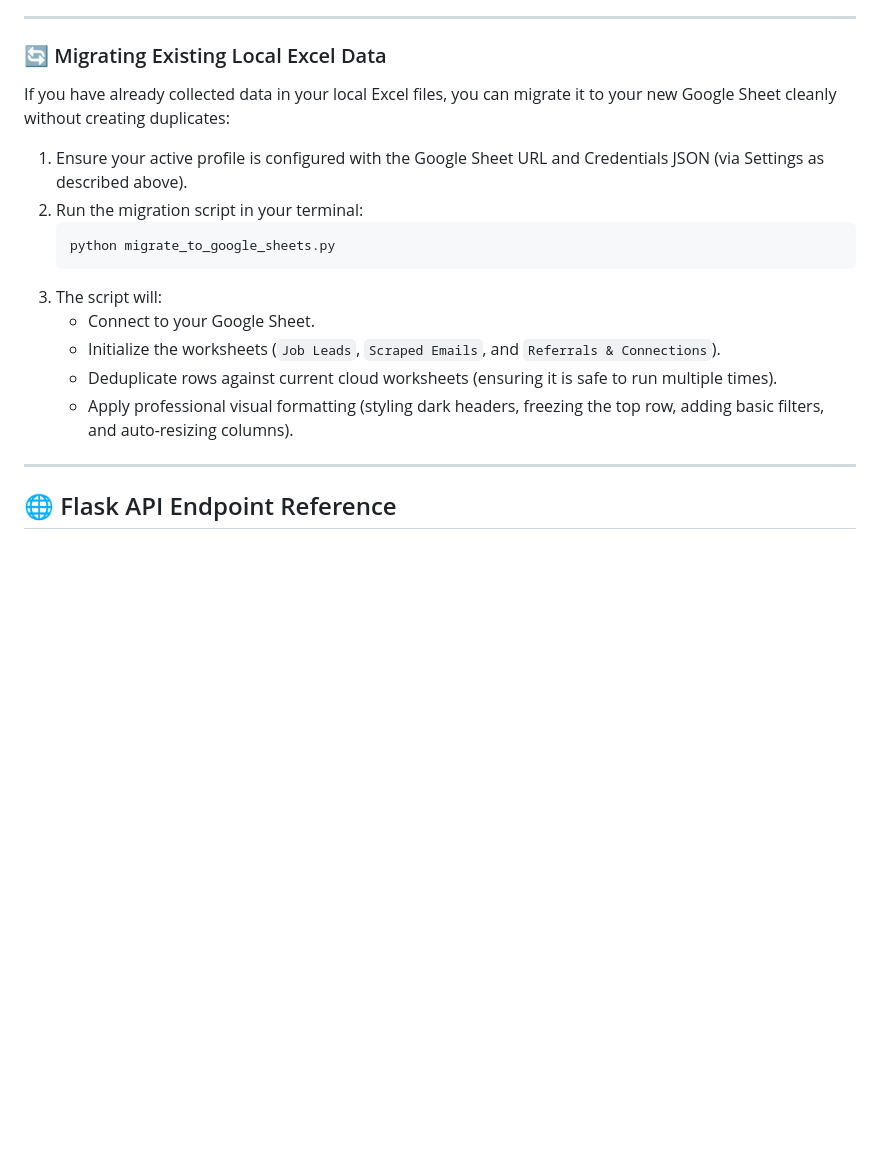
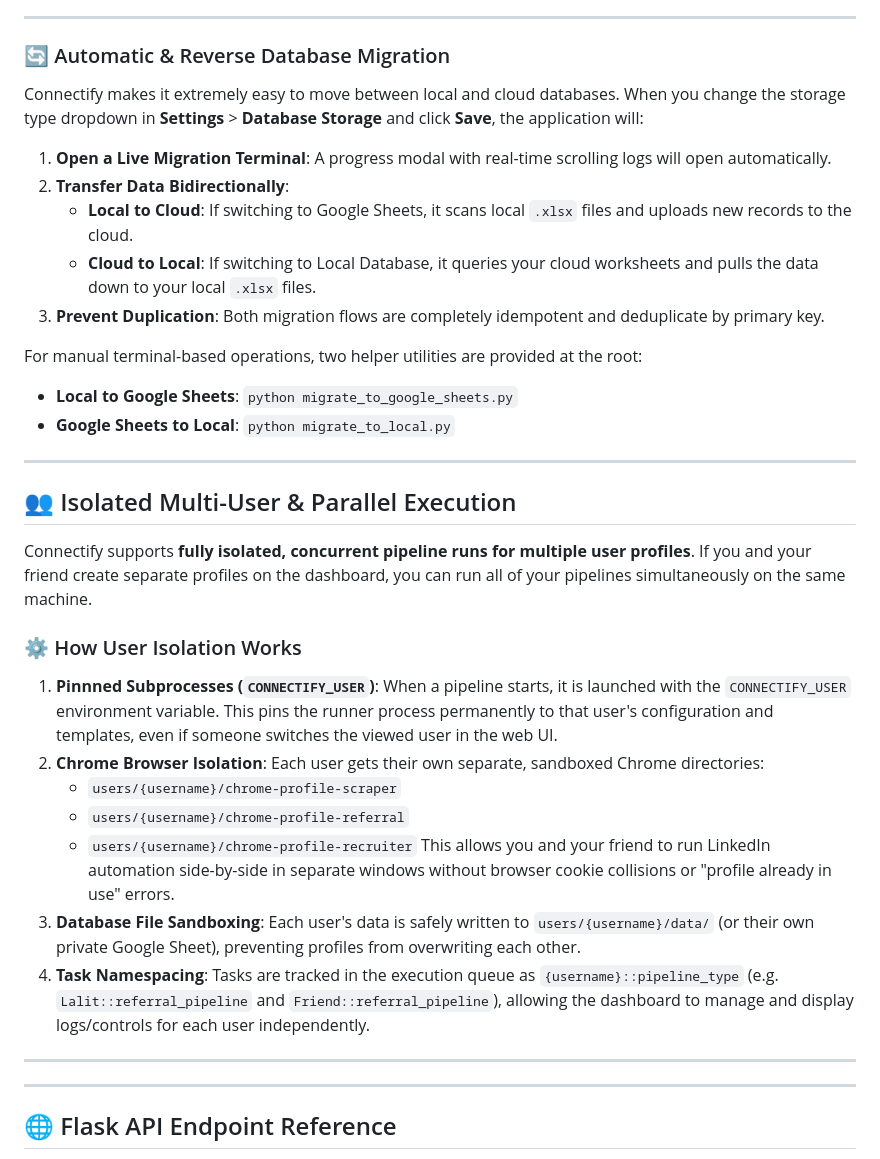
Before and after one commit to lalitkumardhanjani/Connectify, a Markdown page: README.md, the part around the change. Rendered like a GitHub page; blank space fills up the shorter version.

Commit message:
Update README.md with detailed instructions for auto-migration, reverse migration, and per-user parallel isolated execution features

````diff
--- a/README.md
+++ b/README.md
@@ -470,20 +470,36 @@ Setting up Google Sheets is simple and can be completed in a few steps.
 
 ---
 
-### 🔄 Migrating Existing Local Excel Data
+### 🔄 Automatic & Reverse Database Migration
 
-If you have already collected data in your local Excel files, you can migrate it to your new Google Sheet cleanly without creating duplicates:
+Connectify makes it extremely easy to move between local and cloud databases. When you change the storage type dropdown in **Settings** > **Database Storage** and click **Save**, the application will:
+1. **Open a Live Migration Terminal**: A progress modal with real-time scrolling logs will open automatically.
+2. **Transfer Data Bidirectionally**:
+   - **Local to Cloud**: If switching to Google Sheets, it scans local `.xlsx` files and uploads new records to the cloud.
+   - **Cloud to Local**: If switching to Local Database, it queries your cloud worksheets and pulls the data down to your local `.xlsx` files.
+3. **Prevent Duplication**: Both migration flows are completely idempotent and deduplicate by primary key.
 
-1. Ensure your active profile is configured with the Google Sheet URL and Credentials JSON (via Settings as described above).
-2. Run the migration script in your terminal:
-   ```bash
-   python migrate_to_google_sheets.py
-   ```
-3. The script will:
-   - Connect to your Google Sheet.
-   - Initialize the worksheets (`Job Leads`, `Scraped Emails`, and `Referrals & Connections`).
-   - Deduplicate rows against current cloud worksheets (ensuring it is safe to run multiple times).
-   - Apply professional visual formatting (styling dark headers, freezing the top row, adding basic filters, and auto-resizing columns).
+For manual terminal-based operations, two helper utilities are provided at the root:
+* **Local to Google Sheets**: `python migrate_to_google_sheets.py`
+* **Google Sheets to Local**: `python migrate_to_local.py`
+
+---
+
+## 👥 Isolated Multi-User & Parallel Execution
+
+Connectify supports **fully isolated, concurrent pipeline runs for multiple user profiles**. If you and your friend create separate profiles on the dashboard, you can run all of your pipelines simultaneously on the same machine.
+
+### ⚙️ How User Isolation Works
+1. **Pinnned Subprocesses (`CONNECTIFY_USER`)**: When a pipeline starts, it is launched with the `CONNECTIFY_USER` environment variable. This pins the runner process permanently to that user's configuration and templates, even if someone switches the viewed user in the web UI.
+2. **Chrome Browser Isolation**: Each user gets their own separate, sandboxed Chrome directories:
+   - `users/{username}/chrome-profile-scraper`
+   - `users/{username}/chrome-profile-referral`
+   - `users/{username}/chrome-profile-recruiter`
+   This allows you and your friend to run LinkedIn automation side-by-side in separate windows without browser cookie collisions or "profile already in use" errors.
+3. **Database File Sandboxing**: Each user's data is safely written to `users/{username}/data/` (or their own private Google Sheet), preventing profiles from overwriting each other.
+4. **Task Namespacing**: Tasks are tracked in the execution queue as `{username}::pipeline_type` (e.g. `Lalit::referral_pipeline` and `Friend::referral_pipeline`), allowing the dashboard to manage and display logs/controls for each user independently.
+
+---
 
 ---
 
````
